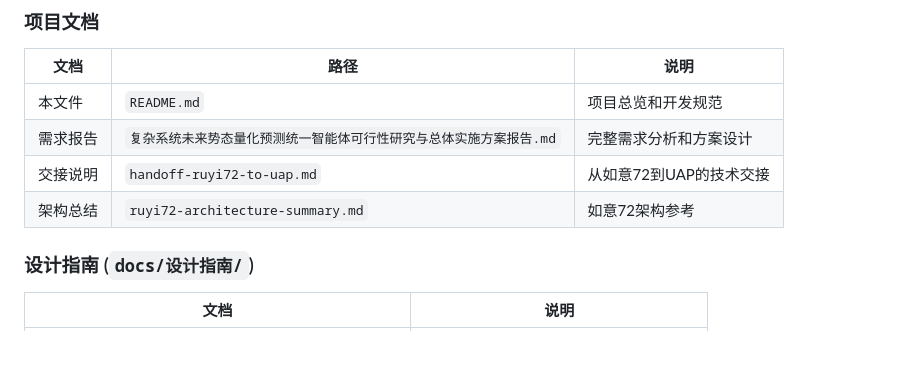
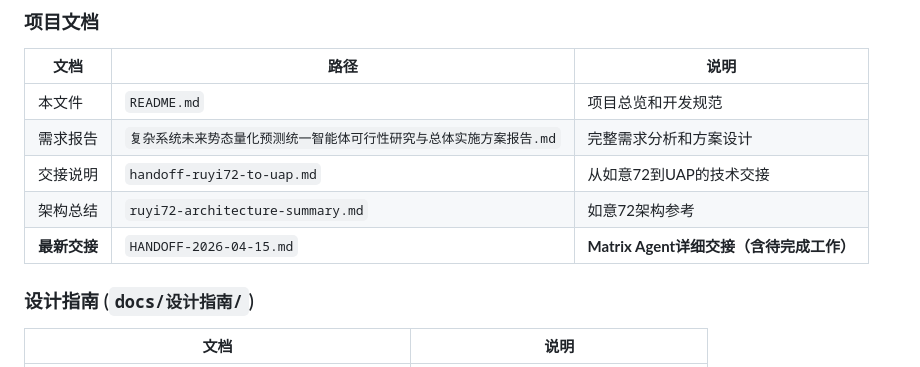
Before and after one commit to Lycorisophy/agent-uap-desktop-pygui, a Markdown page: README.md, the part around the change. Drawn GitHub-style.

```diff
--- a/README.md
+++ b/README.md
@@ -168,6 +168,7 @@ fix(scheduler): 修复任务重复执行问题
 | 需求报告 | `复杂系统未来势态量化预测统一智能体可行性研究与总体实施方案报告.md` | 完整需求分析和方案设计 |
 | 交接说明 | `handoff-ruyi72-to-uap.md` | 从如意72到UAP的技术交接 |
 | 架构总结 | `ruyi72-architecture-summary.md` | 如意72架构参考 |
+| **最新交接** | `HANDOFF-2026-04-15.md` | **Matrix Agent详细交接（含待完成工作）** |
 
 ### 设计指南 (`docs/设计指南/`)
 
```
Also changed, not shown: HANDOFF-2026-04-15.md (added, +317 -0 lines).
